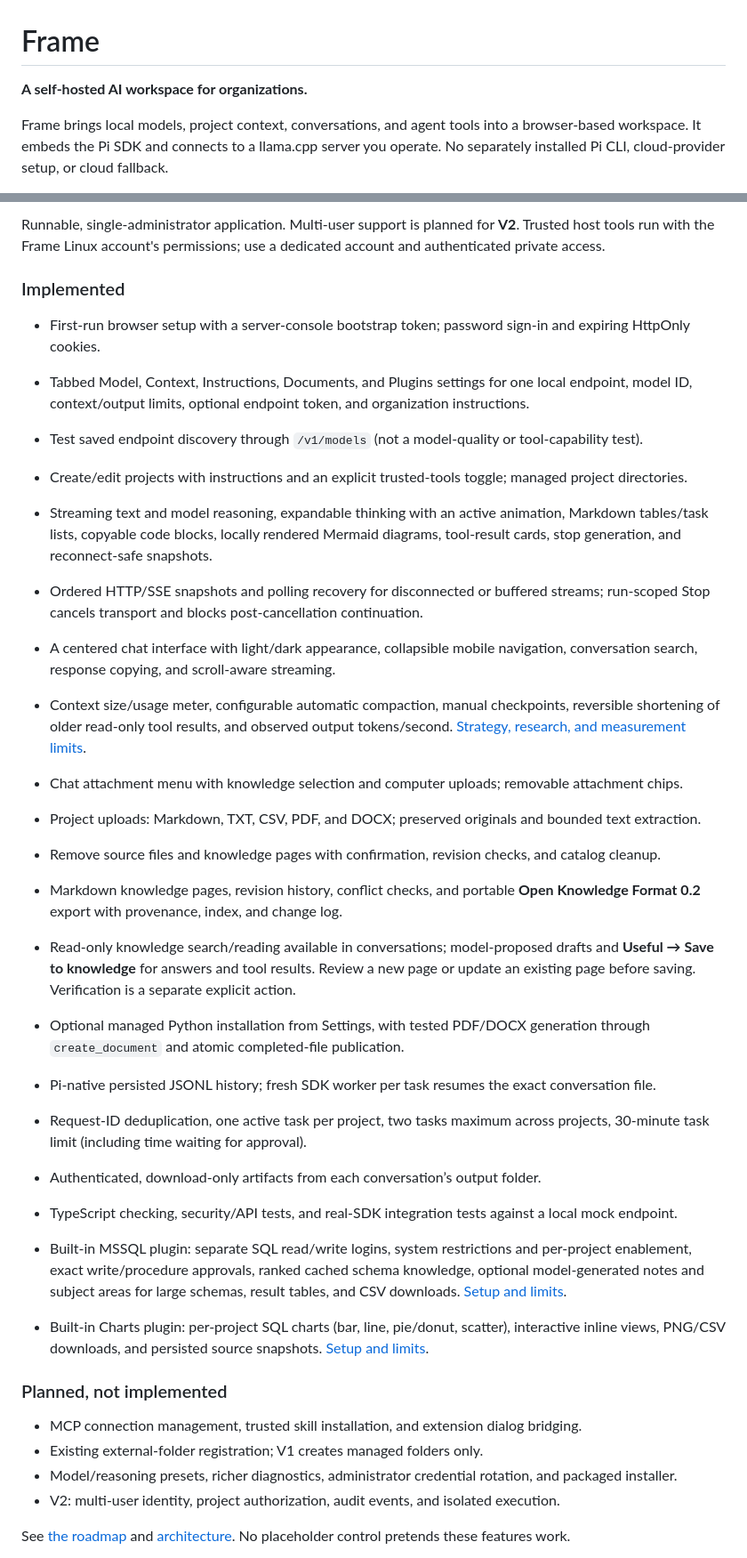
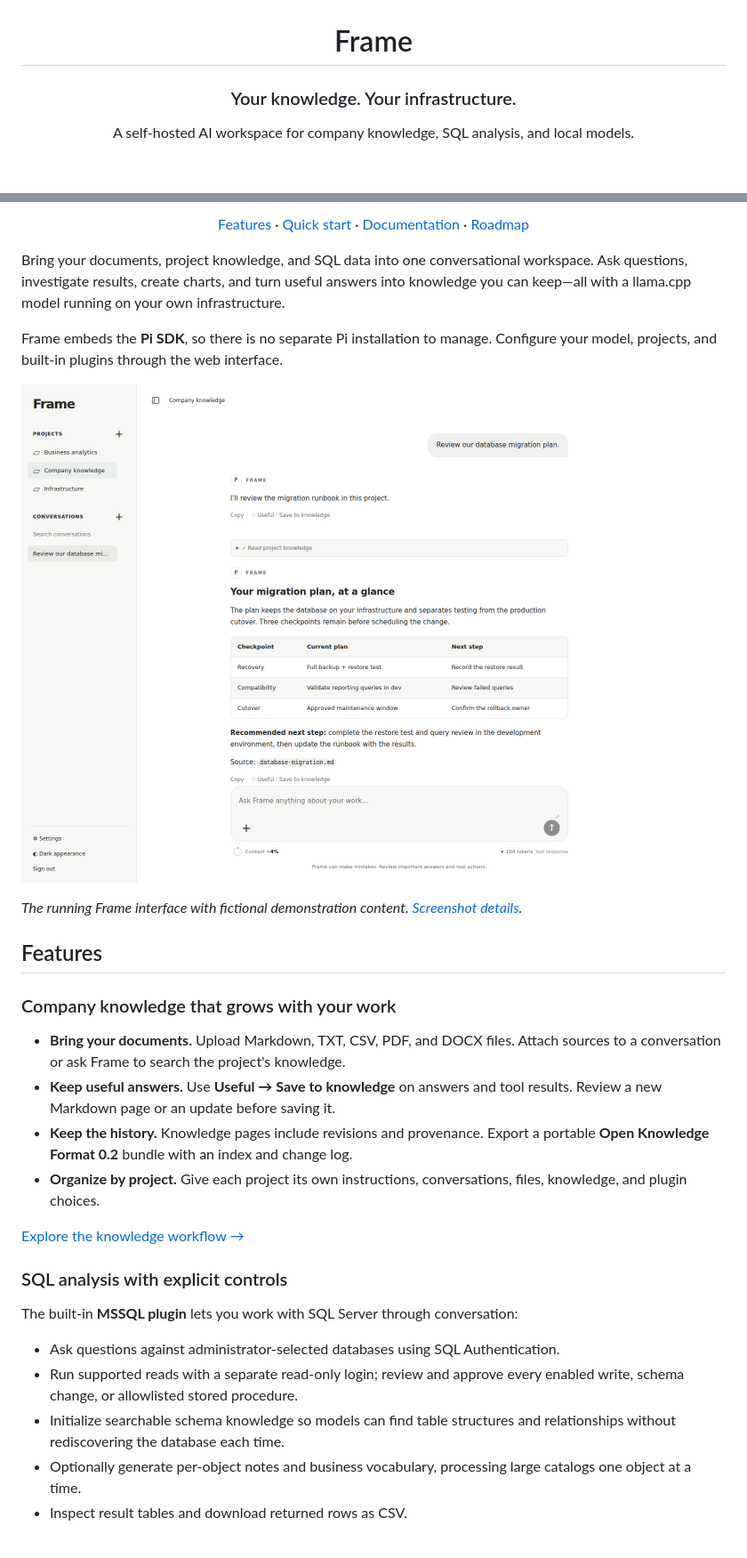
Before and after one commit to hgursel/frame, a Markdown page: README.md, 2 parts joined by grey strips. Shown at 89% size. GitHub-like rendering; pictures changed too: docs/images/knowledge-chat.png (added); blank space fills up the shorter version.

Commit message:
Refresh README with slogan, feature overview, and real screenshots (#13)

```diff
--- a/README.md
+++ b/README.md
@@ -1,6 +3,6 @@
 # Frame
 
-**A self-hosted AI workspace for organizations.**
+### Your knowledge. Your infrastructure.
 
-Frame brings local models, project context, conversations, and agent tools into a browser-based workspace. It embeds the Pi SDK and connects to a llama.cpp server you operate. No separately installed Pi CLI, cloud-provider setup, or cloud fallback.
+A self-hosted AI workspace for company knowledge, SQL analysis, and local models.
 
@@ -8,36 +10,34 @@ Frame brings local models, project context, conversations, and agent tools into
 
-Runnable, single-administrator application. Multi-user support is planned for **V2**. Trusted host tools run with the Frame Linux account's permissions; use a dedicated account and authenticated private access.
+[Features](#features) · [Quick start](#quick-start) · [Documentation](#documentation) · [Roadmap](docs/ROADMAP.md)
 
-### Implemented
+</div>
 
-- First-run browser setup with a server-console bootstrap token; password sign-in and expiring HttpOnly cookies.
-- Tabbed Model, Context, Instructions, Documents, and Plugins settings for one local endpoint, model ID, context/output limits, optional endpoint token, and organization instructions.
-- Test saved endpoint discovery through `/v1/models` (not a model-quality or tool-capability test).
-- Create/edit projects with instructions and an explicit trusted-tools toggle; managed project directories.
-- Streaming text and model reasoning, expandable thinking with an active animation, Markdown tables/task lists, copyable code blocks, locally rendered Mermaid diagrams, tool-result cards, stop generation, and reconnect-safe snapshots.
-- Ordered HTTP/SSE snapshots and polling recovery for disconnected or buffered streams; run-scoped Stop cancels transport and blocks post-cancellation continuation.
-- A centered chat interface with light/dark appearance, collapsible mobile navigation, conversation search, response copying, and scroll-aware streaming.
-- Context size/usage meter, configurable automatic compaction, manual checkpoints, reversible shortening of older read-only tool results, and observed output tokens/second. [Strategy, research, and measurement limits](docs/CONTEXT.md).
-- Chat attachment menu with knowledge selection and computer uploads; removable attachment chips.
-- Project uploads: Markdown, TXT, CSV, PDF, and DOCX; preserved originals and bounded text extraction.
-- Remove source files and knowledge pages with confirmation, revision checks, and catalog cleanup.
-- Markdown knowledge pages, revision history, conflict checks, and portable **Open Knowledge Format 0.2** export with provenance, index, and change log.
-- Read-only knowledge search/reading available in conversations; model-proposed drafts and **Useful → Save to knowledge** for answers and tool results. Review a new page or update an existing page before saving. Verification is a separate explicit action.
-- Optional managed Python installation from Settings, with tested PDF/DOCX generation through `create_document` and atomic completed-file publication.
-- Pi-native persisted JSONL history; fresh SDK worker per task resumes the exact conversation file.
-- Request-ID deduplication, one active task per project, two tasks maximum across projects, 30-minute task limit (including time waiting for approval).
-- Authenticated, download-only artifacts from each conversation’s output folder.
-- TypeScript checking, security/API tests, and real-SDK integration tests against a local mock endpoint.
+Bring your documents, project knowledge, and SQL data into one conversational workspace. Ask questions, investigate results, create charts, and turn useful answers into knowledge you can keep—all with a llama.cpp model running on your own infrastructure.
 
-- Built-in MSSQL plugin: separate SQL read/write logins, system restrictions and per-project enablement, exact write/procedure approvals, ranked cached schema knowledge, optional model-generated notes and subject areas for large schemas, result tables, and CSV downloads. [Setup and limits](docs/MSSQL.md).
+Frame embeds the **Pi SDK**, so there is no separate Pi installation to manage. Configure your model, projects, and built-in plugins through the web interface.
 
-- Built-in Charts plugin: per-project SQL charts (bar, line, pie/donut, scatter), interactive inline views, PNG/CSV downloads, and persisted source snapshots. [Setup and limits](docs/CHARTS.md).
+![Frame answering a database migration question using project knowledge, with source references and a Markdown checklist table](docs/images/knowledge-chat.png)
 
-### Planned, not implemented
+_The running Frame interface with fictional demonstration content. [Screenshot details](docs/images/README.md)._
 
-- MCP connection management, trusted skill installation, and extension dialog bridging.
-- Existing external-folder registration; V1 creates managed folders only.
-- Model/reasoning presets, richer diagnostics, administrator credential rotation, and packaged installer.
-- V2: multi-user identity, project authorization, audit events, and isolated execution.
+## Features
 
-See [the roadmap](docs/ROADMAP.md) and [architecture](docs/ARCHITECTURE.md). No placeholder control pretends these features work.
+### Company knowledge that grows with your work
+
+- **Bring your documents.** Upload Markdown, TXT, CSV, PDF, and DOCX files. Attach sources to a conversation or ask Frame to search the project's knowledge.
+- **Keep useful answers.** Use **Useful → Save to knowledge** on answers and tool results. Review a new Markdown page or an update before saving it.
+- **Keep the history.** Knowledge pages include revisions and provenance. Export a portable **Open Knowledge Format 0.2** bundle with an index and change log.
+- **Organize by project.** Give each project its own instructions, conversations, files, knowledge, and plugin choices.
+
+[Explore the knowledge workflow →](docs/KNOWLEDGE.md)
+
+### SQL analysis with explicit controls
+
+The built-in **MSSQL plugin** lets you work with SQL Server through conversation:
+
+- Ask questions against administrator-selected databases using SQL Authentication.
+- Run supported reads with a separate read-only login; review and approve every enabled write, schema change, or allowlisted stored procedure.
+- Initialize searchable schema knowledge so models can find table structures and relationships without rediscovering the database each time.
+- Optionally generate per-object notes and business vocabulary, processing large catalogs one object at a time.
+- Inspect result tables and download returned rows as CSV.
+
```
Also changed, not shown: other parts of README.md (+75 -63 lines), docs/DEVELOPMENT.md (added, +30 -0 lines), docs/OPERATIONS.md (added, +40 -0 lines), docs/images/README.md (added, +10 -0 lines), docs/images/sql-chart.png (added).
